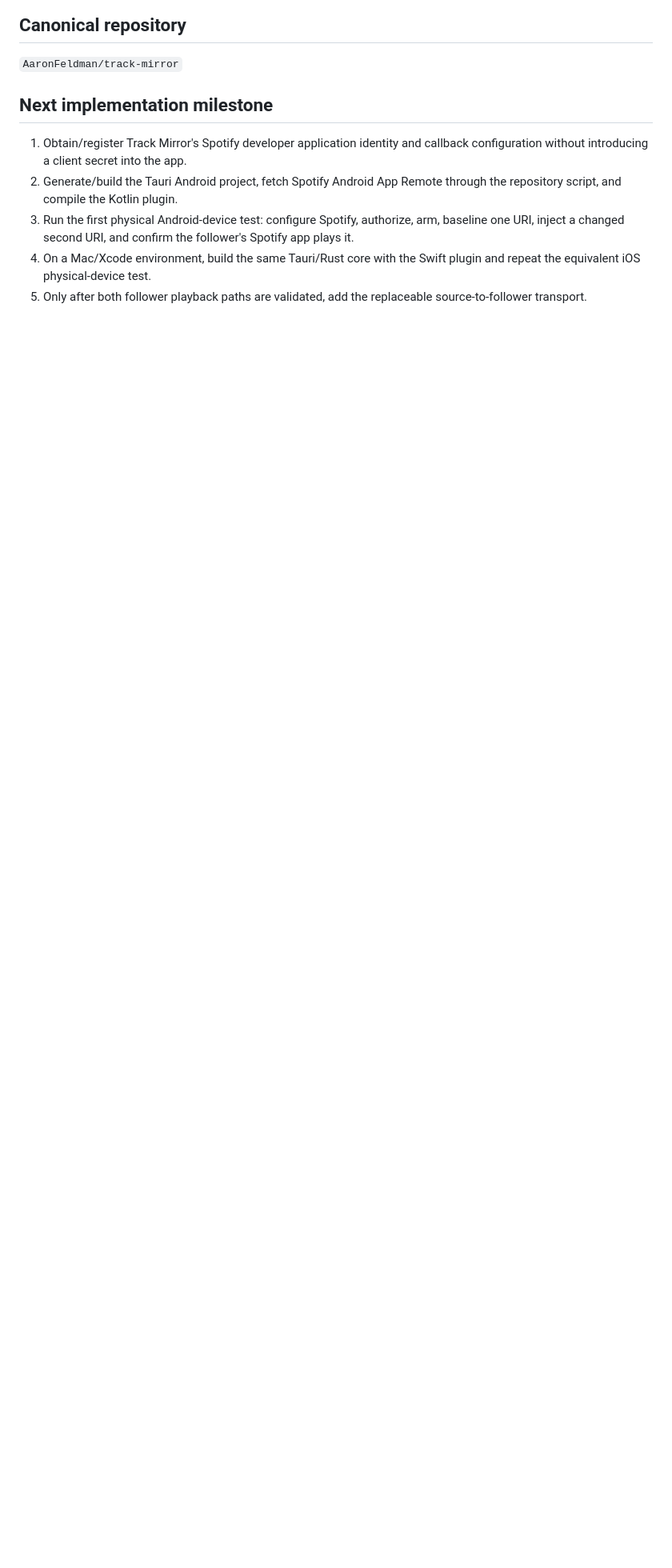
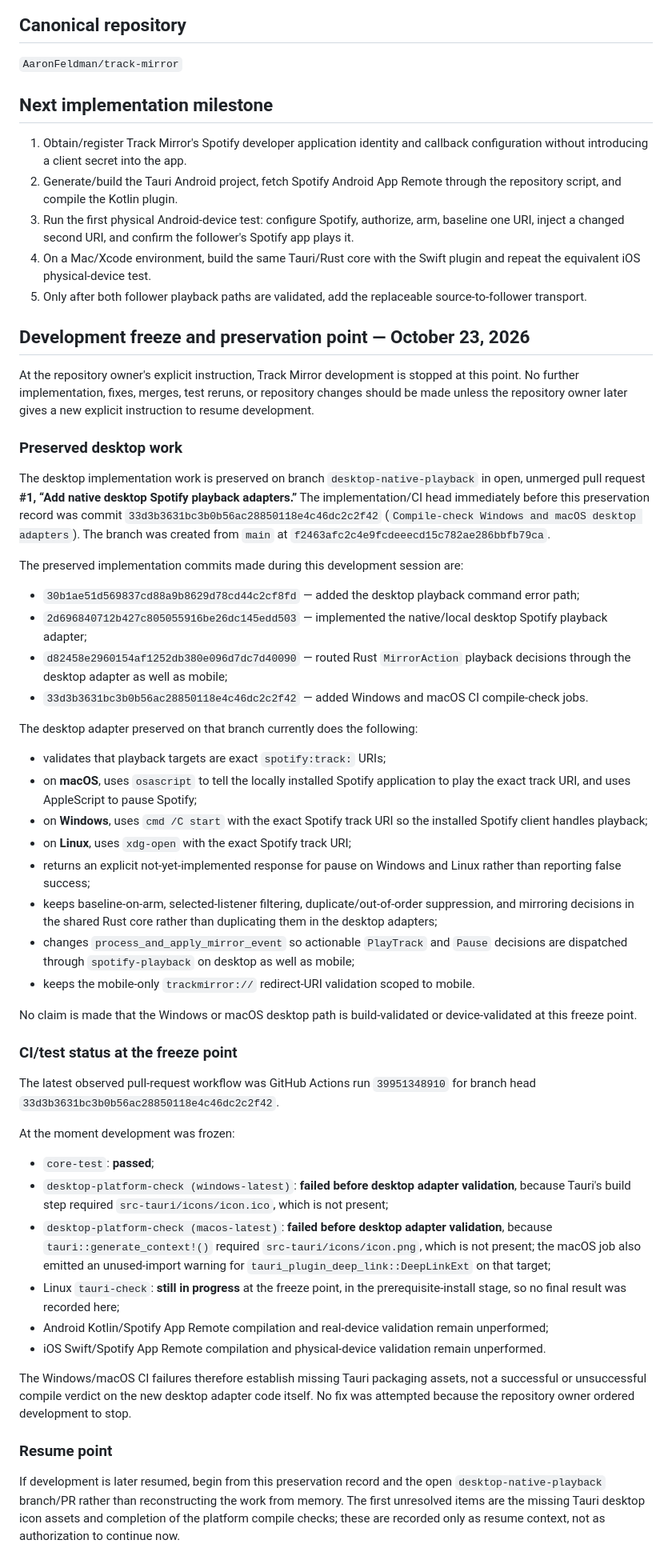
Before and after one commit to AaronFeldman/track-mirror, a Markdown page: PROJECT_STATE.md, the part around the change. Shown at 80% size. Drawn GitHub-style; blank space fills up the shorter version.

Commit message:
Freeze Track Mirror state with desktop work and CI status

```diff
--- a/PROJECT_STATE.md
+++ b/PROJECT_STATE.md
@@ -215,3 +215,50 @@ Preliminary review only. The project is intentionally designed around metadata/s
 3. Run the first physical Android-device test: configure Spotify, authorize, arm, baseline one URI, inject a changed second URI, and confirm the follower's Spotify app plays it.
 4. On a Mac/Xcode environment, build the same Tauri/Rust core with the Swift plugin and repeat the equivalent iOS physical-device test.
 5. Only after both follower playback paths are validated, add the replaceable source-to-follower transport.
+
+## Development freeze and preservation point — October 23, 2026
+
+At the repository owner's explicit instruction, Track Mirror development is stopped at this point. No further implementation, fixes, merges, test reruns, or repository changes should be made unless the repository owner later gives a new explicit instruction to resume development.
+
+### Preserved desktop work
+
+The desktop implementation work is preserved on branch `desktop-native-playback` in open, unmerged pull request **#1, “Add native desktop Spotify playback adapters.”** The implementation/CI head immediately before this preservation record was commit `33d3b3631bc3b0b56ac28850118e4c46dc2c2f42` (`Compile-check Windows and macOS desktop adapters`). The branch was created from `main` at `f2463afc2c4e9fcdeeecd15c782ae286bbfb79ca`.
+
+The preserved implementation commits made during this development session are:
+
+- `30b1ae51d569837cd88a9b8629d78cd44c2cf8fd` — added the desktop playback command error path;
+- `2d696840712b427c805055916be26dc145edd503` — implemented the native/local desktop Spotify playback adapter;
+- `d82458e2960154af1252db380e096d7dc7d40090` — routed Rust `MirrorAction` playback decisions through the desktop adapter as well as mobile;
+- `33d3b3631bc3b0b56ac28850118e4c46dc2c2f42` — added Windows and macOS CI compile-check jobs.
+
+The desktop adapter preserved on that branch currently does the following:
+
+- validates that playback targets are exact `spotify:track:` URIs;
+- on **macOS**, uses `osascript` to tell the locally installed Spotify application to play the exact track URI, and uses AppleScript to pause Spotify;
+- on **Windows**, uses `cmd /C start` with the exact Spotify track URI so the installed Spotify client handles playback;
+- on **Linux**, uses `xdg-open` with the exact Spotify track URI;
+- returns an explicit not-yet-implemented response for pause on Windows and Linux rather than reporting false success;
+- keeps baseline-on-arm, selected-listener filtering, duplicate/out-of-order suppression, and mirroring decisions in the shared Rust core rather than duplicating them in the desktop adapters;
+- changes `process_and_apply_mirror_event` so actionable `PlayTrack` and `Pause` decisions are dispatched through `spotify-playback` on desktop as well as mobile;
+- keeps the mobile-only `trackmirror://` redirect-URI validation scoped to mobile.
+
+No claim is made that the Windows or macOS desktop path is build-validated or device-validated at this freeze point.
+
+### CI/test status at the freeze point
+
+The latest observed pull-request workflow was GitHub Actions run `39951348910` for branch head `33d3b3631bc3b0b56ac28850118e4c46dc2c2f42`.
+
+At the moment development was frozen:
+
+- `core-test`: **passed**;
+- `desktop-platform-check (windows-latest)`: **failed before desktop adapter validation**, because Tauri's build step required `src-tauri/icons/icon.ico`, which is not present;
+- `desktop-platform-check (macos-latest)`: **failed before desktop adapter validation**, because `tauri::generate_context!()` required `src-tauri/icons/icon.png`, which is not present; the macOS job also emitted an unused-import warning for `tauri_plugin_deep_link::DeepLinkExt` on that target;
+- Linux `tauri-check`: **still in progress** at the freeze point, in the prerequisite-install stage, so no final result was recorded here;
+- Android Kotlin/Spotify App Remote compilation and real-device validation remain unperformed;
+- iOS Swift/Spotify App Remote compilation and physical-device validation remain unperformed.
+
+The Windows/macOS CI failures therefore establish missing Tauri packaging assets, not a successful or unsuccessful compile verdict on the new desktop adapter code itself. No fix was attempted because the repository owner ordered development to stop.
+
+### Resume point
+
+If development is later resumed, begin from this preservation record and the open `desktop-native-playback` branch/PR rather than reconstructing the work from memory. The first unresolved items are the missing Tauri desktop icon assets and completion of the platform compile checks; these are recorded only as resume context, not as authorization to continue now.
```
